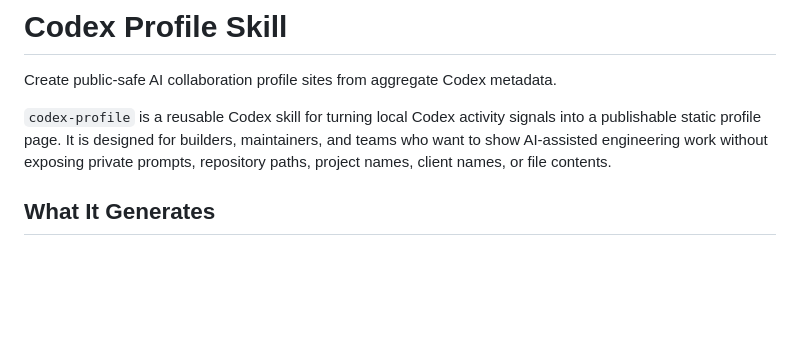
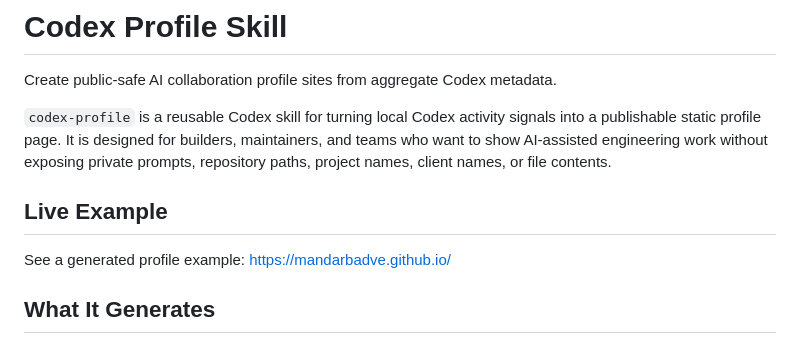
Before and after one commit to trending-skills/codex-profile-skill, a Markdown page: README.md, the part around the change. GitHub-like rendering; blank space fills up the shorter version.

Commit message:
Add live profile example to README

```diff
--- a/README.md
+++ b/README.md
@@ -3,6 +3,10 @@
 Create public-safe AI collaboration profile sites from aggregate Codex metadata.
 
 `codex-profile` is a reusable Codex skill for turning local Codex activity signals into a publishable static profile page. It is designed for builders, maintainers, and teams who want to show AI-assisted engineering work without exposing private prompts, repository paths, project names, client names, or file contents.
+
+## Live Example
+
+See a generated profile example: https://mandarbadve.github.io/
 
 ## What It Generates
 
```
